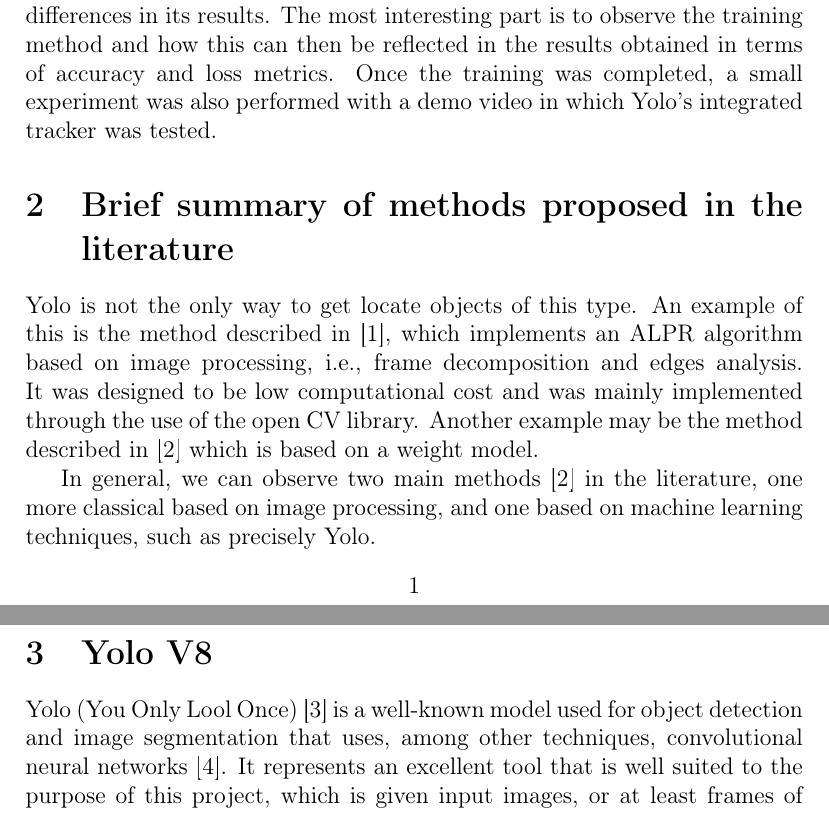
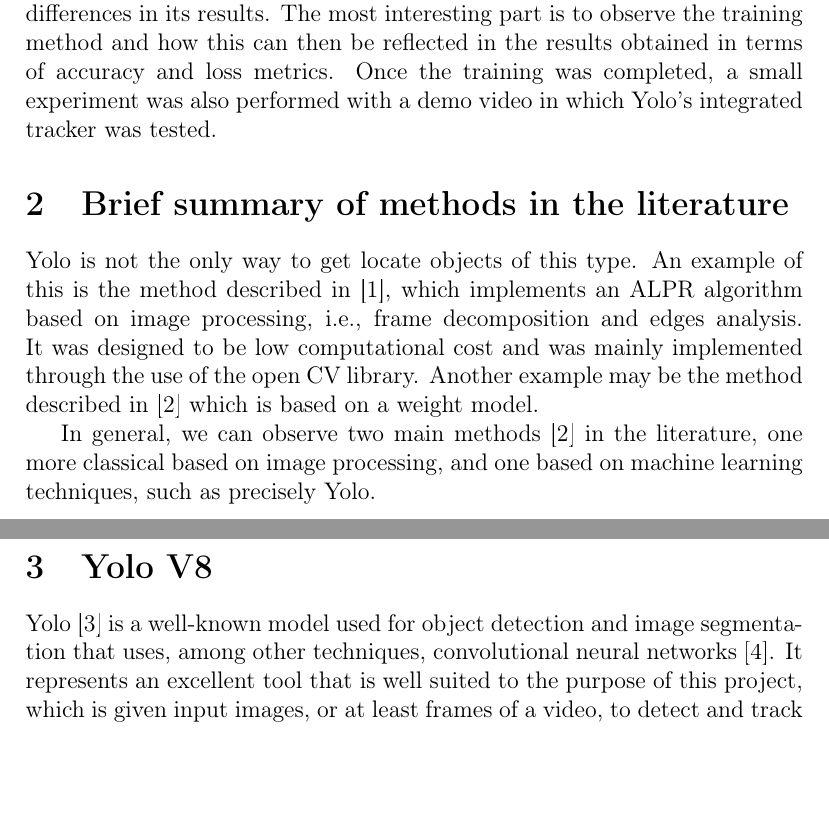
Before and after one commit to Sbimbam/CV-Project, a LaTeX document (Report/src/main.tex): two parts of pages 1 and 2 of 7, joined at a grey line, cut so that both start at the same text, the shorter picture padded with empty space. Compiled offline with pdfLaTeX.

Commit message:
report  update
report update

```diff
--- a/Report/src/main.tex
+++ b/Report/src/main.tex
@@ -44,7 +44,7 @@
 %%%%%%%%%%%%%%%%%%%%%%%%%%%%%%%%%%%%%%%%%%%%%%%%%%%%%%%%%%%%%%%%%%%%%%%%%%%%%%%%%%%%%%%%
 
 
-\section{Brief summary of methods proposed in the literature}
+\section{Brief summary of methods in the literature}
 Yolo is not the only way to get locate objects of this type. An example of this is the method described in \cite{9790745}, which implements an ALPR algorithm based on image processing, i.e., frame decomposition and edges analysis. It was designed to be low computational cost and was mainly implemented through the use of the open CV library. Another example may be the method described in \cite{9755690} which is based on a weight model.
 
 In general, we can observe two main methods \cite{9755690} in the literature, one more classical based on image processing, and one based on machine learning techniques, such as precisely Yolo.
@@ -52,7 +52,7 @@
 
 %%%%%%%%%%%%%%%%%%%%%%%%%%%%%%%%%%%%%%%%%%%%%%%%%%%%%%%%%%%%%%%%%%%%%%%%%%%%%%%%%%%%%%%%
 \section{Yolo V8}
-Yolo (You Only Lool Once) \cite{yolo1} is a well-known model used for object detection and image segmentation that uses, among other techniques, convolutional neural networks \cite{CV_course_slide}. It represents an excellent tool that is well suited to the purpose of this project, which is given input images, or at least frames of a video, to detect and track license plates of vehicles. Yolo is a powerful and comprehensive tool; the model comes in various sizes and is currently up to version 8 (used here). This tool requires receiving the input dataset by splitting the images into training, validation, and test, respectively, where for each the information within the image should be given in text format. The nano model (3.2M parameters \cite{yolo1}) of YOLO V8 was used in this work.
+Yolo \cite{yolo1} is a well-known model used for object detection and image segmentation that uses, among other techniques, convolutional neural networks \cite{CV_course_slide}. It represents an excellent tool that is well suited to the purpose of this project, which is given input images, or at least frames of a video, to detect and track license plates of vehicles. Yolo is a powerful and comprehensive tool; the model comes in various sizes and is currently up to version 8 (used here). This tool requires receiving the input dataset by splitting the images into training, validation, and test, respectively, where for each the information within the image should be given in text format. The nano model (3.2M parameters \cite{yolo1}) of YOLO V8 was used in this work.
 
 
 %%%%%%%%%%%%%%%%%%%%%%%%%%%%%%%%%%%%%%%%%%%%%%%%%%%%%%%%%%%%%%%%%%%%%%%%%%%%%%%%%%%%%%%%
```
Also changed, not shown: Report/out/CV_Project_Emanuele_Corongiu.pdf (added), Report/out/main.pdf (deleted), Report/out/project.pdf (deleted), Report/src/main.tex (2 more changed lines).
